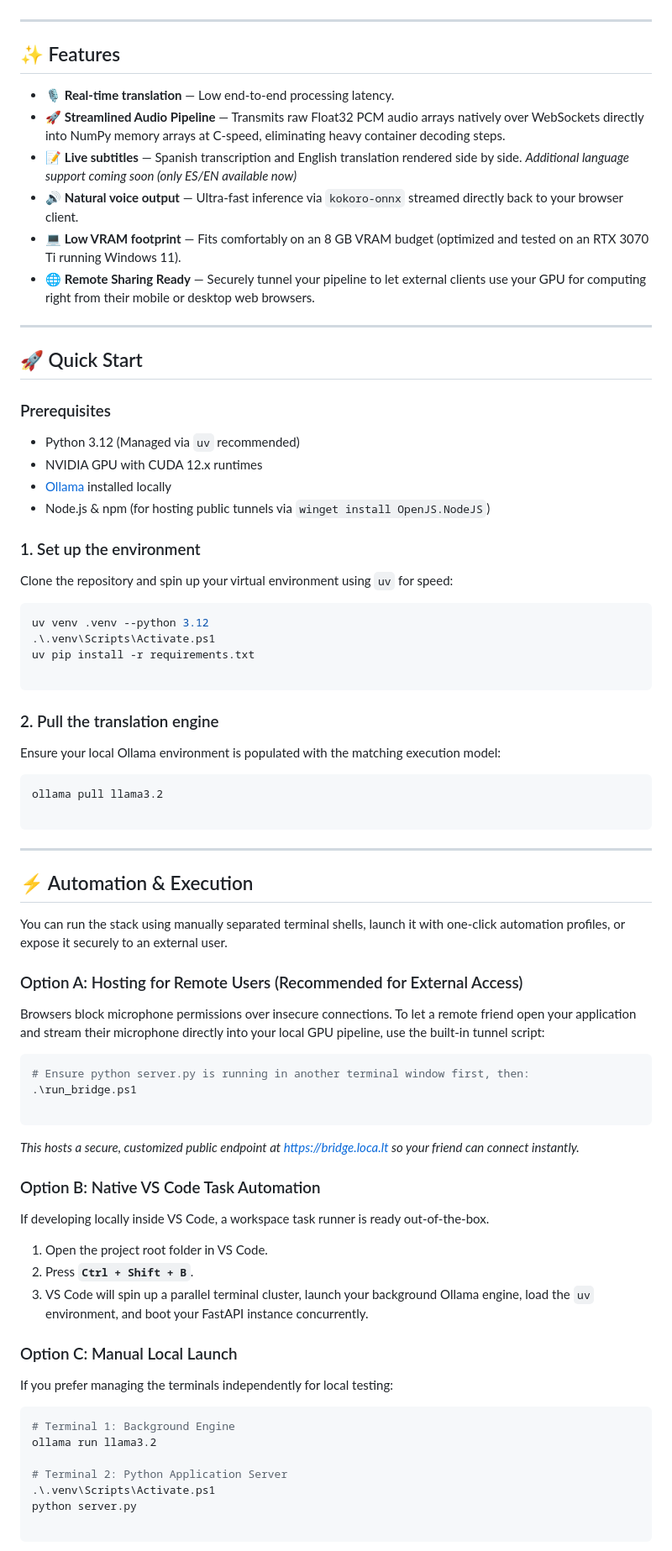
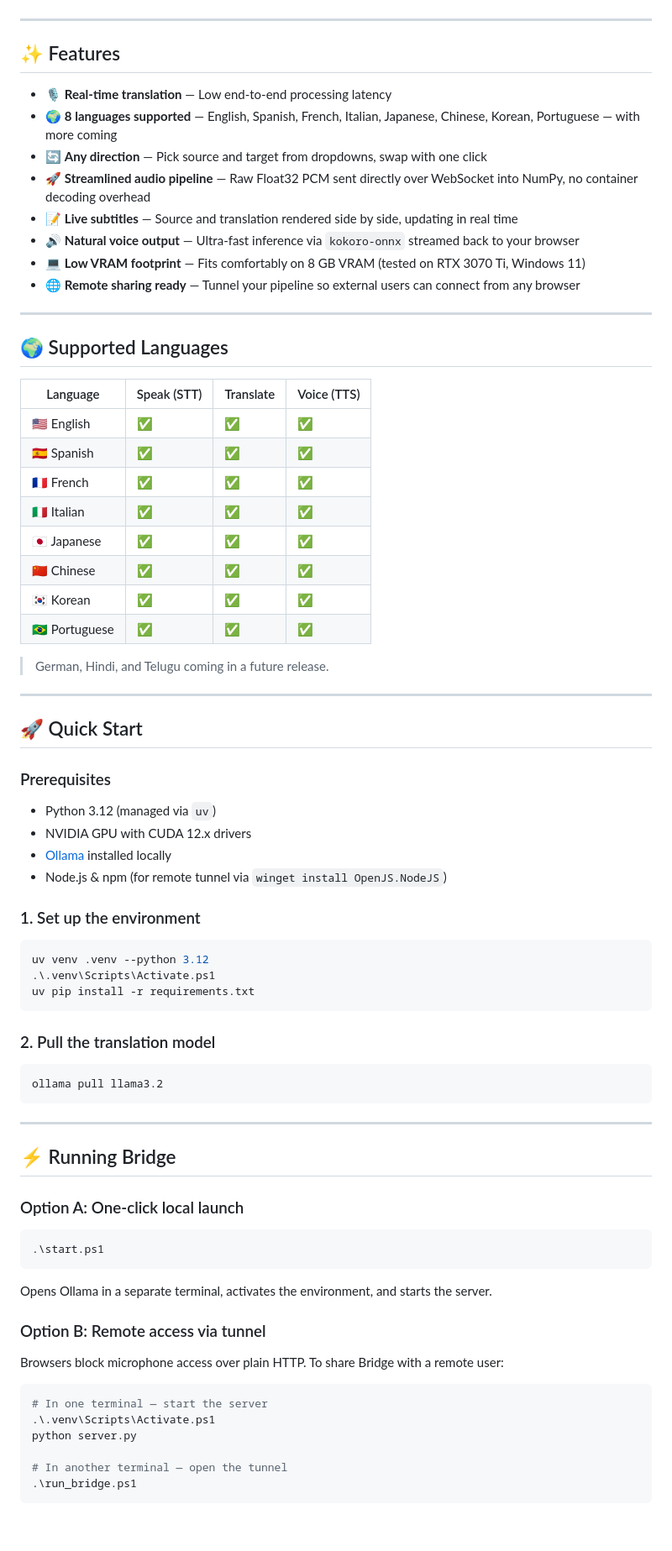
Before and after one commit to ysomu88/bridge, a Markdown page: README.md, the part around one of its changes. Shown at 84% size. Rendered like a GitHub page; blank space fills up the shorter version.

````diff
--- a/README.md
+++ b/README.md
@@ -15,16 +13,34 @@ No cloud APIs. No subscriptions. 100% private, local compute.
 </div>
-
 
 ---
 
 ## ✨ Features
 
-* 🎙️ **Real-time translation** — Low end-to-end processing latency.
-* 🚀 **Streamlined Audio Pipeline** — Transmits raw Float32 PCM audio arrays natively over WebSockets directly into NumPy memory arrays at C-speed, eliminating heavy container decoding steps.
-* 📝 **Live subtitles** — Spanish transcription and English translation rendered side by side. *Additional language support coming soon (only ES/EN available now)*
-* 🔊 **Natural voice output** — Ultra-fast inference via `kokoro-onnx` streamed directly back to your browser client.
-* 💻 **Low VRAM footprint** — Fits comfortably on an 8 GB VRAM budget (optimized and tested on an RTX 3070 Ti running Windows 11).
-* 🌐 **Remote Sharing Ready** — Securely tunnel your pipeline to let external clients use your GPU for computing right from their mobile or desktop web browsers.
+- 🎙️ **Real-time translation** — Low end-to-end processing latency
+- 🌍 **8 languages supported** — English, Spanish, French, Italian, Japanese, Chinese, Korean, Portuguese — with more coming
+- 🔄 **Any direction** — Pick source and target from dropdowns, swap with one click
+- 🚀 **Streamlined audio pipeline** — Raw Float32 PCM sent directly over WebSocket into NumPy, no container decoding overhead
+- 📝 **Live subtitles** — Source and translation rendered side by side, updating in real time
+- 🔊 **Natural voice output** — Ultra-fast inference via `kokoro-onnx` streamed back to your browser
+- 💻 **Low VRAM footprint** — Fits comfortably on 8 GB VRAM (tested on RTX 3070 Ti, Windows 11)
+- 🌐 **Remote sharing ready** — Tunnel your pipeline so external users can connect from any browser
+
+---
+
+## 🌍 Supported Languages
+
+| Language | Speak (STT) | Translate | Voice (TTS) |
+|---|---|---|---|
+| 🇺🇸 English | ✅ | ✅ | ✅ |
+| 🇪🇸 Spanish | ✅ | ✅ | ✅ |
+| 🇫🇷 French | ✅ | ✅ | ✅ |
+| 🇮🇹 Italian | ✅ | ✅ | ✅ |
+| 🇯🇵 Japanese | ✅ | ✅ | ✅ |
+| 🇨🇳 Chinese | ✅ | ✅ | ✅ |
+| 🇰🇷 Korean | ✅ | ✅ | ✅ |
+| 🇧🇷 Portuguese | ✅ | ✅ | ✅ |
+
+> German, Hindi, and Telugu coming in a future release.
 
 ---
 
@@ -32,68 +48,47 @@ No cloud APIs. No subscriptions. 100% private, local compute.
 
 ### Prerequisites
 
-* Python 3.12 (Managed via `uv` recommended)
-* NVIDIA GPU with CUDA 12.x runtimes
-* [Ollama](https://ollama.com) installed locally
-* Node.js & npm (for hosting public tunnels via `winget install OpenJS.NodeJS`)
+- Python 3.12 (managed via `uv`)
+- NVIDIA GPU with CUDA 12.x drivers
+- [Ollama](https://ollama.com) installed locally
+- Node.js & npm (for remote tunnel via `winget install OpenJS.NodeJS`)
 
 ### 1. Set up the environment
-
-Clone the repository and spin up your virtual environment using `uv` for speed:
 
 ```powershell
 uv venv .venv --python 3.12
 .\.venv\Scripts\Activate.ps1
 uv pip install -r requirements.txt
-
 ```
 
-### 2. Pull the translation engine
-
-Ensure your local Ollama environment is populated with the matching execution model:
+### 2. Pull the translation model
 
 ```powershell
 ollama pull llama3.2
-
 ```
 
 ---
 
-## ⚡ Automation & Execution
+## ⚡ Running Bridge
 
-You can run the stack using manually separated terminal shells, launch it with one-click automation profiles, or expose it securely to an external user.
-
-### Option A: Hosting for Remote Users (Recommended for External Access)
-
-Browsers block microphone permissions over insecure connections. To let a remote friend open your application and stream their microphone directly into your local GPU pipeline, use the built-in tunnel script:
+### Option A: One-click local launch
 
 ```powershell
-# Ensure python server.py is running in another terminal window first, then:
-.\run_bridge.ps1
-
+.\start.ps1
 ```
 
-*This hosts a secure, customized public endpoint at [https://bridge.loca.lt](https://bridge.loca.lt) so your friend can connect instantly.*
+Opens Ollama in a separate terminal, activates the environment, and starts the server.
 
-### Option B: Native VS Code Task Automation
+### Option B: Remote access via tunnel
 
-If developing locally inside VS Code, a workspace task runner is ready out-of-the-box.
-
-1. Open the project root folder in VS Code.
-2. Press **`Ctrl + Shift + B`**.
-3. VS Code will spin up a parallel terminal cluster, launch your background Ollama engine, load the `uv` environment, and boot your FastAPI instance concurrently.
-
-### Option C: Manual Local Launch
-
-If you prefer managing the terminals independently for local testing:
+Browsers block microphone access over plain HTTP. To share Bridge with a remote user:
 
 ```powershell
-# Terminal 1: Background Engine
-ollama run llama3.2
-
-# Terminal 2: Python Application Server
+# In one terminal — start the server
 .\.venv\Scripts\Activate.ps1
 python server.py
 
+# In another terminal — open the tunnel
+.\run_bridge.ps1
 ```
 
````
Also changed, not shown: other parts of README.md (+47 -29 lines).
